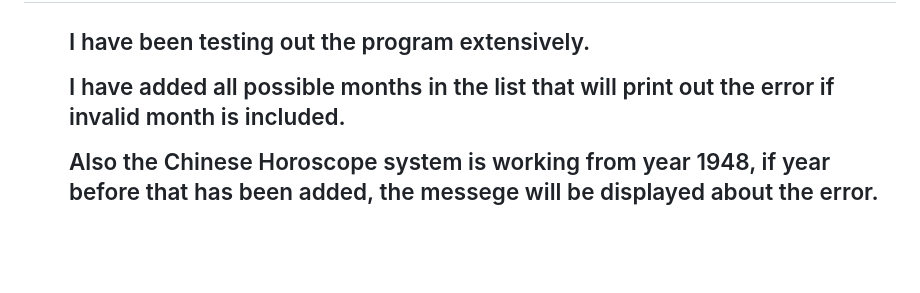
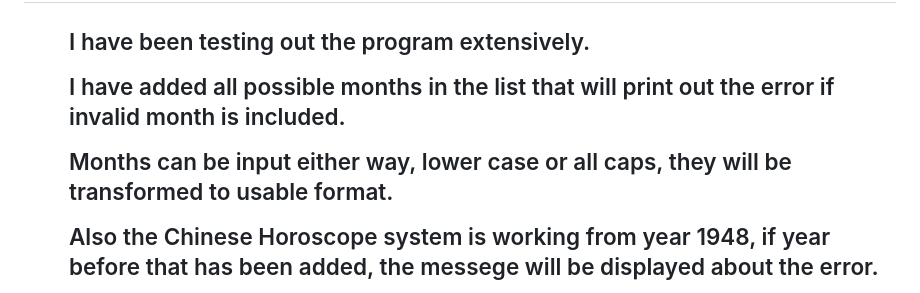
Before and after one commit to MikeMaroni9/Project3_Horoscope, a Markdown page: README.md, the part around the change. GitHub-like rendering; blank space fills up the shorter version.

Commit message:
updating readme.me

```diff
--- a/README.md
+++ b/README.md
@@ -15,6 +15,7 @@
 <h2>Testing and Error Checking<h2>
     <ul>I have been testing out the program extensively.</ul>
     <ul>I have added all possible months in the list that will print out the error if invalid month is included.</ul>
+    <ul>Months can be input either way, lower case or all caps, they will be transformed to usable format.</ul>
     <ul>Also the Chinese Horoscope system is working from year 1948, if year before that has been added, the messege will be displayed about the error.</ul>
     <ul>The one thing that due the time constraint I didn't manage to include is error checking for strings being inputed as numbers.</ul>
 
```
